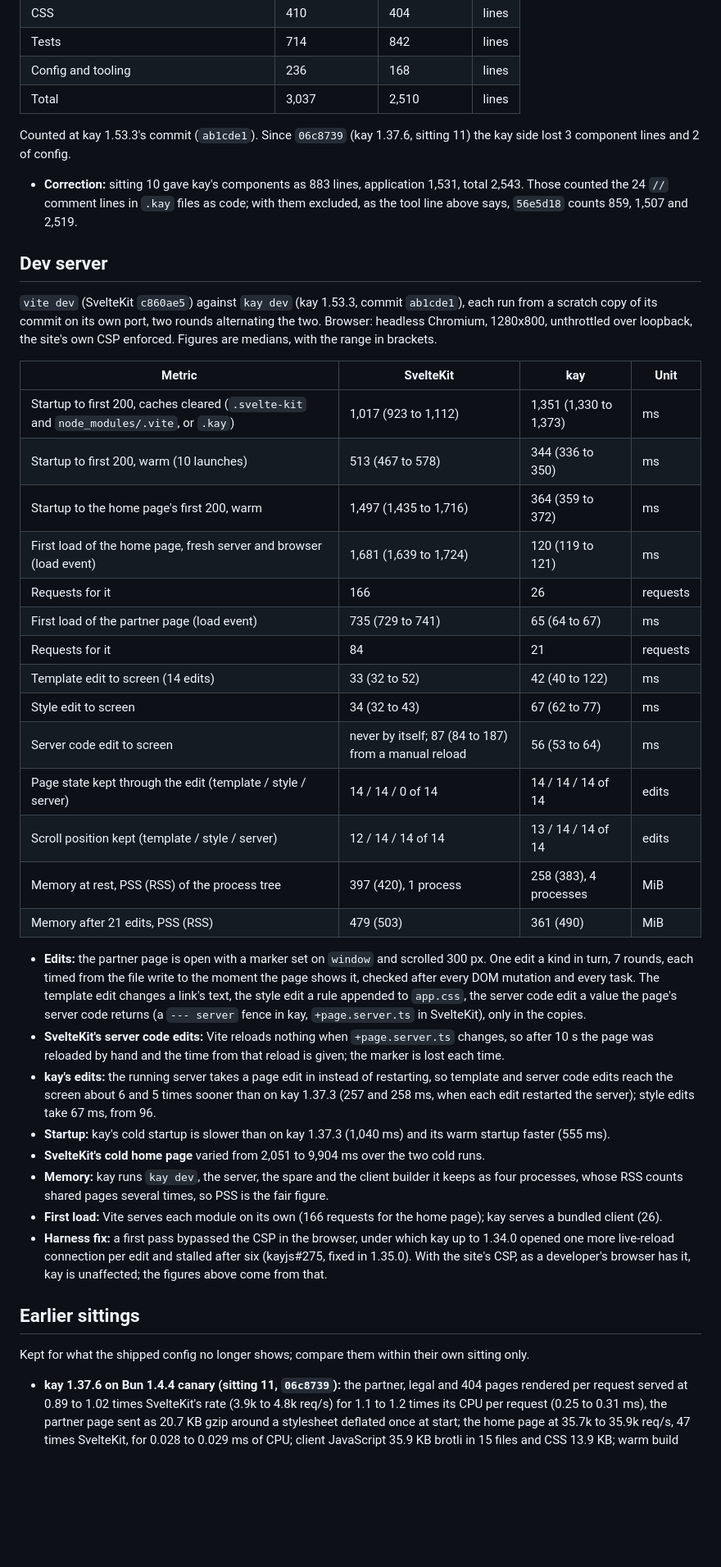
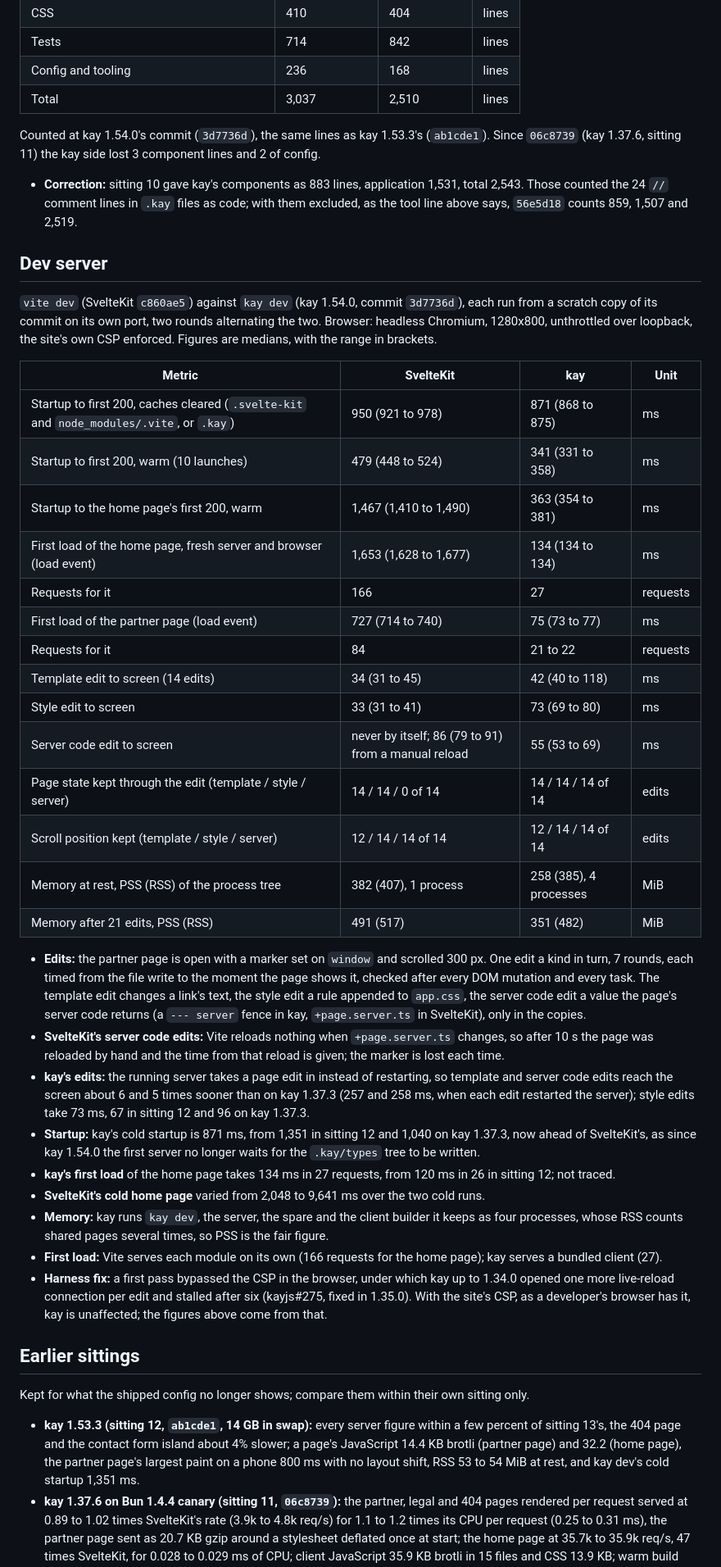
Before and after one commit to Kayno0o/devlog, a Markdown page: bench/sveltekit-port.md, the part around one of its changes. Shown at 82% size. GitHub-like rendering; blank space fills up the shorter version.

```diff
--- a/bench/sveltekit-port.md
+++ b/bench/sveltekit-port.md
@@ -133,40 +136,42 @@ Tool: cloc 2.10 (`--force-lang=C,kay`) on `git archive` of each commit, without
 | Config and tooling | 236 | 168 | lines |
 | Total | 3,037 | 2,510 | lines |
 
-Counted at kay 1.53.3's commit (`ab1cde1`). Since `06c8739` (kay 1.37.6, sitting 11) the kay side lost 3 component lines and 2 of config.
+Counted at kay 1.54.0's commit (`3d7736d`), the same lines as kay 1.53.3's (`ab1cde1`). Since `06c8739` (kay 1.37.6, sitting 11) the kay side lost 3 component lines and 2 of config.
 - **Correction:** sitting 10 gave kay's components as 883 lines, application 1,531, total 2,543. Those counted the 24 `//` comment lines in `.kay` files as code; with them excluded, as the tool line above says, `56e5d18` counts 859, 1,507 and 2,519.
 
 ## Dev server
-`vite dev` (SvelteKit `c860ae5`) against `kay dev` (kay 1.53.3, commit `ab1cde1`), each run from a scratch copy of its commit on its own port, two rounds alternating the two. Browser: headless Chromium, 1280x800, unthrottled over loopback, the site's own CSP enforced. Figures are medians, with the range in brackets.
+`vite dev` (SvelteKit `c860ae5`) against `kay dev` (kay 1.54.0, commit `3d7736d`), each run from a scratch copy of its commit on its own port, two rounds alternating the two. Browser: headless Chromium, 1280x800, unthrottled over loopback, the site's own CSP enforced. Figures are medians, with the range in brackets.
 
 | Metric | SvelteKit | kay | Unit |
 |---|---|---|---|
-| Startup to first 200, caches cleared (`.svelte-kit` and `node_modules/.vite`, or `.kay`) | 1,017 (923 to 1,112) | 1,351 (1,330 to 1,373) | ms |
-| Startup to first 200, warm (10 launches) | 513 (467 to 578) | 344 (336 to 350) | ms |
-| Startup to the home page's first 200, warm | 1,497 (1,435 to 1,716) | 364 (359 to 372) | ms |
-| First load of the home page, fresh server and browser (load event) | 1,681 (1,639 to 1,724) | 120 (119 to 121) | ms |
-| Requests for it | 166 | 26 | requests |
-| First load of the partner page (load event) | 735 (729 to 741) | 65 (64 to 67) | ms |
-| Requests for it | 84 | 21 | requests |
-| Template edit to screen (14 edits) | 33 (32 to 52) | 42 (40 to 122) | ms |
-| Style edit to screen | 34 (32 to 43) | 67 (62 to 77) | ms |
-| Server code edit to screen | never by itself; 87 (84 to 187) from a manual reload | 56 (53 to 64) | ms |
+| Startup to first 200, caches cleared (`.svelte-kit` and `node_modules/.vite`, or `.kay`) | 950 (921 to 978) | 871 (868 to 875) | ms |
+| Startup to first 200, warm (10 launches) | 479 (448 to 524) | 341 (331 to 358) | ms |
+| Startup to the home page's first 200, warm | 1,467 (1,410 to 1,490) | 363 (354 to 381) | ms |
+| First load of the home page, fresh server and browser (load event) | 1,653 (1,628 to 1,677) | 134 (134 to 134) | ms |
+| Requests for it | 166 | 27 | requests |
+| First load of the partner page (load event) | 727 (714 to 740) | 75 (73 to 77) | ms |
+| Requests for it | 84 | 21 to 22 | requests |
+| Template edit to screen (14 edits) | 34 (31 to 45) | 42 (40 to 118) | ms |
+| Style edit to screen | 33 (31 to 41) | 73 (69 to 80) | ms |
+| Server code edit to screen | never by itself; 86 (79 to 91) from a manual reload | 55 (53 to 69) | ms |
 | Page state kept through the edit (template / style / server) | 14 / 14 / 0 of 14 | 14 / 14 / 14 of 14 | edits |
-| Scroll position kept (template / style / server) | 12 / 14 / 14 of 14 | 13 / 14 / 14 of 14 | edits |
-| Memory at rest, PSS (RSS) of the process tree | 397 (420), 1 process | 258 (383), 4 processes | MiB |
-| Memory after 21 edits, PSS (RSS) | 479 (503) | 361 (490) | MiB |
+| Scroll position kept (template / style / server) | 12 / 14 / 14 of 14 | 12 / 14 / 14 of 14 | edits |
+| Memory at rest, PSS (RSS) of the process tree | 382 (407), 1 process | 258 (385), 4 processes | MiB |
+| Memory after 21 edits, PSS (RSS) | 491 (517) | 351 (482) | MiB |
 
 - **Edits:** the partner page is open with a marker set on `window` and scrolled 300 px. One edit a kind in turn, 7 rounds, each timed from the file write to the moment the page shows it, checked after every DOM mutation and every task. The template edit changes a link's text, the style edit a rule appended to `app.css`, the server code edit a value the page's server code returns (a `--- server` fence in kay, `+page.server.ts` in SvelteKit), only in the copies.
 - **SvelteKit's server code edits:** Vite reloads nothing when `+page.server.ts` changes, so after 10 s the page was reloaded by hand and the time from that reload is given; the marker is lost each time.
-- **kay's edits:** the running server takes a page edit in instead of restarting, so template and server code edits reach the screen about 6 and 5 times sooner than on kay 1.37.3 (257 and 258 ms, when each edit restarted the server); style edits take 67 ms, from 96.
-- **Startup:** kay's cold startup is slower than on kay 1.37.3 (1,040 ms) and its warm startup faster (555 ms).
-- **SvelteKit's cold home page** varied from 2,051 to 9,904 ms over the two cold runs.
+- **kay's edits:** the running server takes a page edit in instead of restarting, so template and server code edits reach the screen about 6 and 5 times sooner than on kay 1.37.3 (257 and 258 ms, when each edit restarted the server); style edits take 73 ms, 67 in sitting 12 and 96 on kay 1.37.3.
+- **Startup:** kay's cold startup is 871 ms, from 1,351 in sitting 12 and 1,040 on kay 1.37.3, now ahead of SvelteKit's, as since kay 1.54.0 the first server no longer waits for the `.kay/types` tree to be written.
+- **kay's first load** of the home page takes 134 ms in 27 requests, from 120 ms in 26 in sitting 12; not traced.
+- **SvelteKit's cold home page** varied from 2,048 to 9,641 ms over the two cold runs.
 - **Memory:** kay runs `kay dev`, the server, the spare and the client builder it keeps as four processes, whose RSS counts shared pages several times, so PSS is the fair figure.
-- **First load:** Vite serves each module on its own (166 requests for the home page); kay serves a bundled client (26).
+- **First load:** Vite serves each module on its own (166 requests for the home page); kay serves a bundled client (27).
 - **Harness fix:** a first pass bypassed the CSP in the browser, under which kay up to 1.34.0 opened one more live-reload connection per edit and stalled after six (kayjs#275, fixed in 1.35.0). With the site's CSP, as a developer's browser has it, kay is unaffected; the figures above come from that.
 
 ## Earlier sittings
 Kept for what the shipped config no longer shows; compare them within their own sitting only.
+- **kay 1.53.3 (sitting 12, `ab1cde1`, 14 GB in swap):** every server figure within a few percent of sitting 13's, the 404 page and the contact form island about 4% slower; a page's JavaScript 14.4 KB brotli (partner page) and 32.2 (home page), the partner page's largest paint on a phone 800 ms with no layout shift, RSS 53 to 54 MiB at rest, and kay dev's cold startup 1,351 ms.
 - **kay 1.37.6 on Bun 1.4.4 canary (sitting 11, `06c8739`):** the partner, legal and 404 pages rendered per request served at 0.89 to 1.02 times SvelteKit's rate (3.9k to 4.8k req/s) for 1.1 to 1.2 times its CPU per request (0.25 to 0.31 ms), the partner page sent as 20.7 KB gzip around a stylesheet deflated once at start; the home page at 35.7k to 35.9k req/s, 47 times SvelteKit, for 0.028 to 0.029 ms of CPU; client JavaScript 35.9 KB brotli in 15 files and CSS 13.9 KB; warm build 1.13 s.
 - **kay dev on kay 1.37.3 (sitting 11, `d468a60`):** a page edit restarted the server (147 to 199 ms by kay's log, kept warm by a spare process), so template and server code edits reached the screen in 257 and 258 ms, style edits in 96 without a restart; startup 1,040 ms with cold caches and 555 warm, 251 MiB PSS at rest and 333 after 21 edits.
 - **kay 1.31.0 (sitting 10, `56e5d18`, a job queue on the machine using about one core in bursts):** client JavaScript 46.1 KB brotli in 33 files, the hero image served at 53.3k to 54.2k req/s (WebP) and 58.9k to 60.0k (AVIF), 1.3 to 1.5 times SvelteKit's; the other figures within noise of sitting 11's.
```
Also changed, not shown: other parts of bench/sveltekit-port.md (+57 -54 lines).
